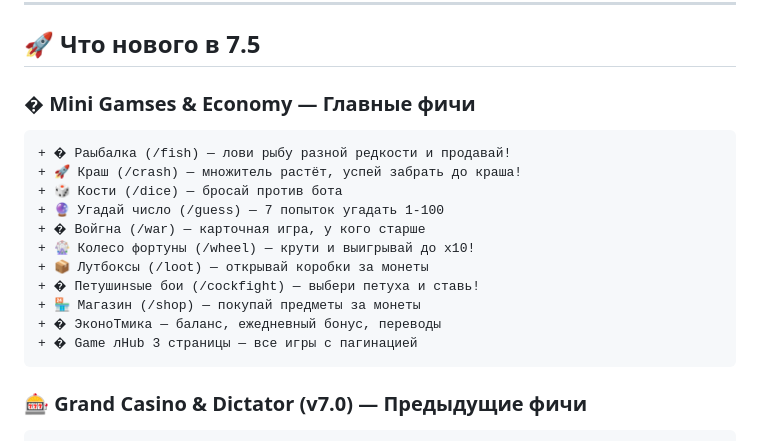
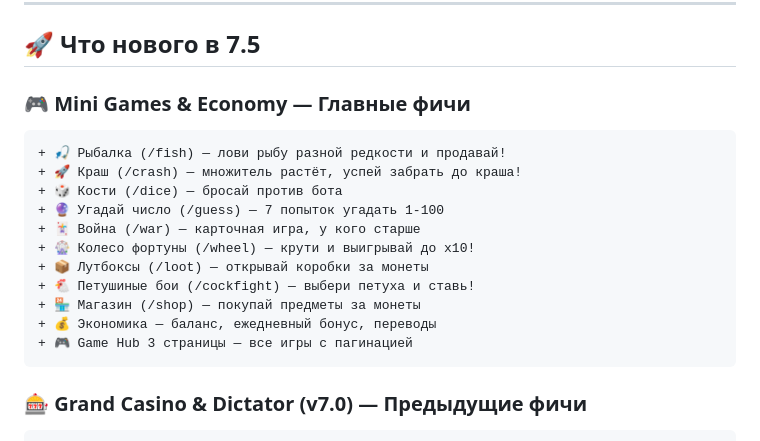
Before and after one commit to bobberdolle1/Project-OLEG, a Markdown page: README.md, the part around the change. Drawn GitHub-style.

Commit message:
fix: исправлены сломанные эмодзи в README и CHANGELOG

````diff
--- a/README.md
+++ b/README.md
@@ -53,20 +53,20 @@
 
 ## 🚀 Что нового в 7.5
 
-### � Mini Gamses & Economy — Главные фичи
+### 🎮 Mini Games & Economy — Главные фичи
 
 ```diff
-+ � Рaыбалка (/fish) — лови рыбу разной редкости и продавай!
++ 🎣 Рыбалка (/fish) — лови рыбу разной редкости и продавай!
 + 🚀 Краш (/crash) — множитель растёт, успей забрать до краша!
 + 🎲 Кости (/dice) — бросай против бота
 + 🔮 Угадай число (/guess) — 7 попыток угадать 1-100
-+ � Войгна (/war) — карточная игра, у кого старше
++ 🃏 Война (/war) — карточная игра, у кого старше
 + 🎡 Колесо фортуны (/wheel) — крути и выигрывай до x10!
 + 📦 Лутбоксы (/loot) — открывай коробки за монеты
-+ � Петушинsые бои (/cockfight) — выбери петуха и ставь!
++ 🐔 Петушиные бои (/cockfight) — выбери петуха и ставь!
 + 🏪 Магазин (/shop) — покупай предметы за монеты
-+ � ЭконоTмика — баланс, ежедневный бонус, переводы
-+ � Game лHub 3 страницы — все игры с пагинацией
++ 💰 Экономика — баланс, ежедневный бонус, переводы
++ 🎮 Game Hub 3 страницы — все игры с пагинацией
 ```
 
 ### 🎰 Grand Casino & Dictator (v7.0) — Предыдущие фичи
````
Also changed, not shown: CHANGELOG.md (+2 -2 lines).
